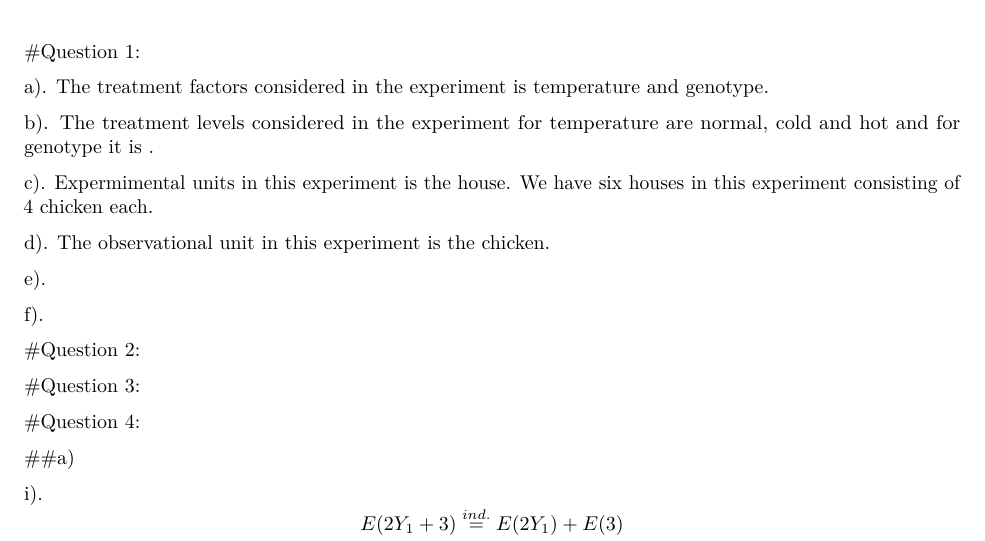
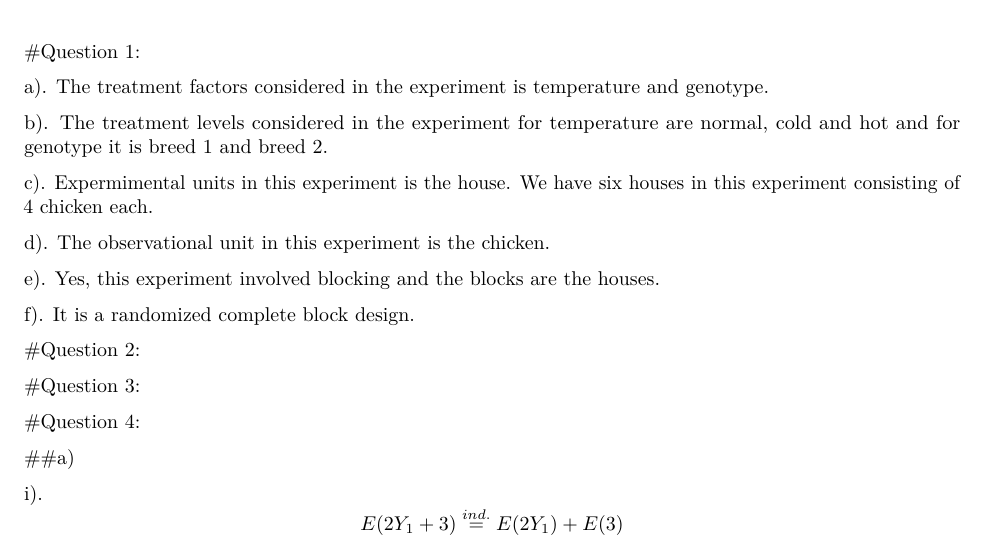
Before and after one commit to ashishjain1988/STAT416, an R Markdown document (HW2/HW2.Rmd): part of page 1 of 3, cut so that both start at the same text. Rendered offline with R 4.5, knitr and Pandoc, then LaTeX, with nearby package versions.

Commit message:
Updated HW2 Question 1

```diff
--- a/HW2/HW2.Rmd
+++ b/HW2/HW2.Rmd
@@ -16,15 +16,15 @@ knitr::opts_chunk$set(
 
 a). The treatment factors considered in the experiment is temperature and genotype.
 
-b). The treatment levels considered in the experiment for temperature are normal, cold and hot and for genotype it is .
+b). The treatment levels considered in the experiment for temperature are normal, cold and hot and for genotype it is breed 1 and breed 2.
 
 c). Expermimental units in this experiment is the house. We have six houses in this experiment consisting of 4 chicken each.
 
 d). The observational unit in this experiment is the chicken.
 
-e).
+e). Yes, this experiment involved blocking and the blocks are the houses.
 
-f).
+f). It is a randomized complete block design.
 
 #Question 2:
 
```
